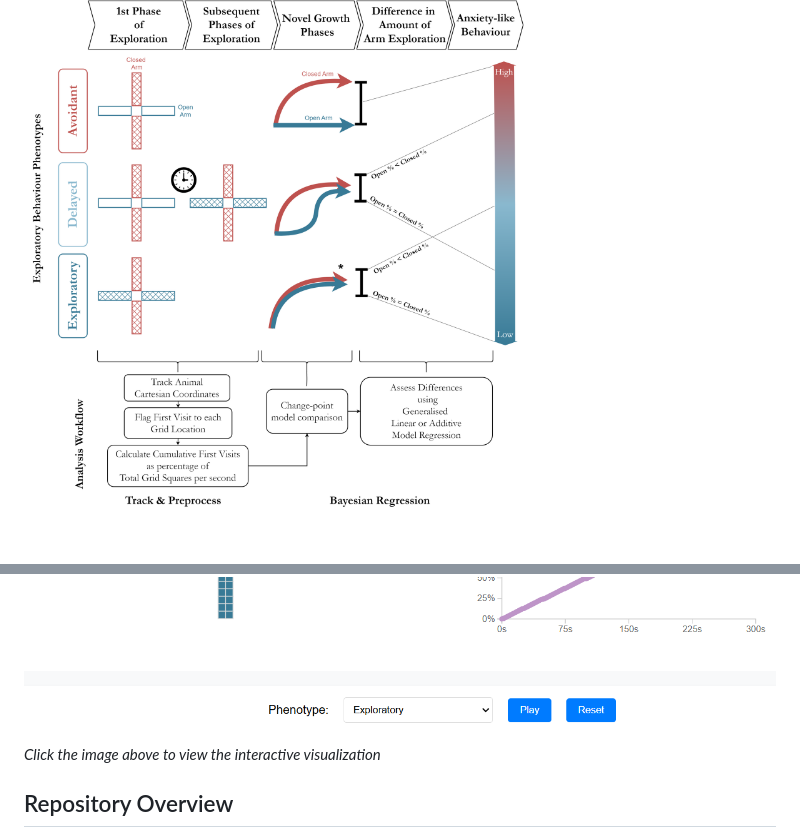
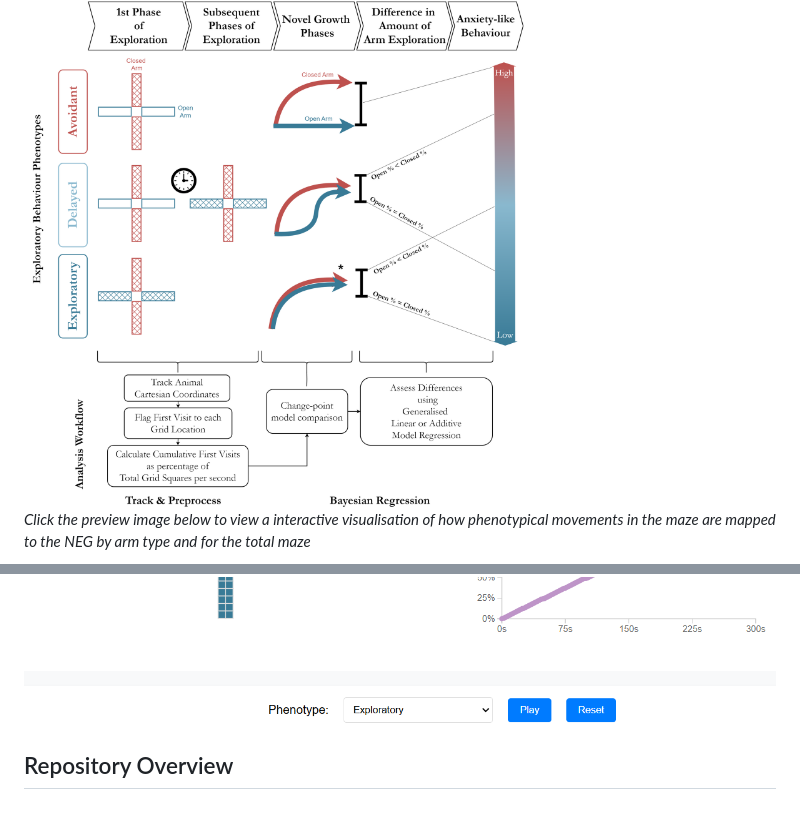
Before and after one commit to MZelko82/NEG, a Markdown page: README.md, 2 parts joined by grey strips. Rendered like a GitHub page; blank space fills up the shorter version.

Commit message:
Updated README with more descriptive visualization preview text

```diff
--- a/README.md
+++ b/README.md
@@ -14,10 +14,11 @@ Once we have the NEG time series, we can use the differences between arm types t
 
 <img src="https://github.com/MZelko82/NEG/blob/main/Images/InferenceTableTrimv2.png" alt="From Novel Exploration to Anxiety-like Behaviour" width="500">
 
+*Click the preview image below to view a interactive visualisation of how phenotypical movements in the maze are mapped to the NEG by arm type and for the total maze*
 
 [![Interactive NEG Visualization Preview](Images/NEG_Preview.png)](https://mzelko82.github.io/NEG/visualisations/)
 
-*Click the image above to view the interactive visualization*
+
 
 ## Repository Overview
 
```
